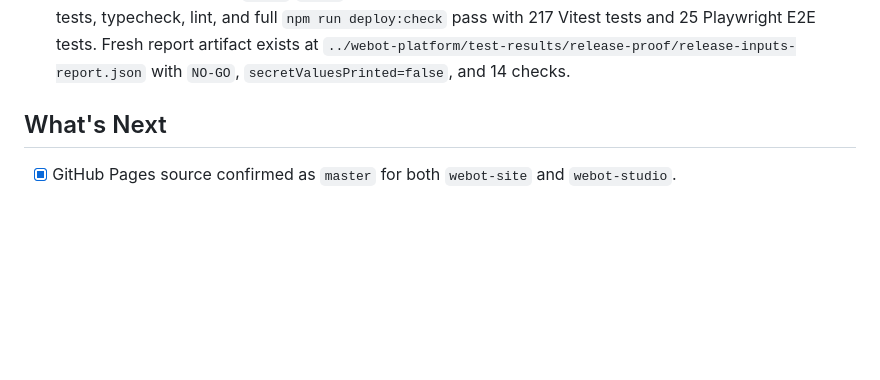
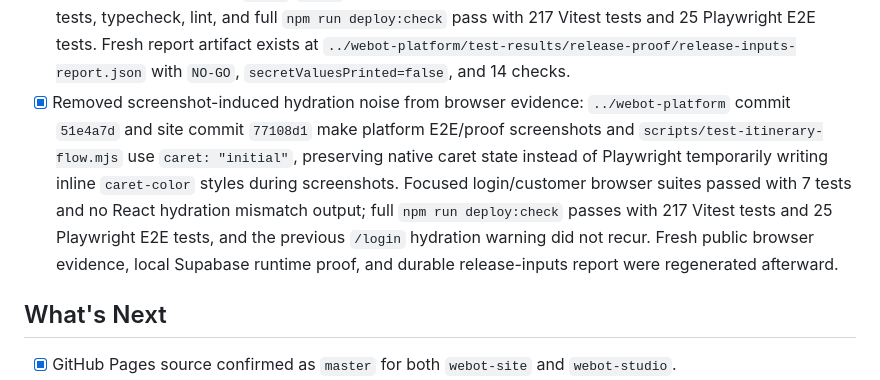
Before and after one commit to TheRefreshCNFT/webot-site, a Markdown page: ACTIVE_STATE.md, the part around the change. Drawn GitHub-style; blank space fills up the shorter version.

```diff
--- a/ACTIVE_STATE.md
+++ b/ACTIVE_STATE.md
@@ -142,6 +142,7 @@ Keep the live Agency + Studio funnel discoverable, clear, script-validated, and
 - [x] Added noninteractive Vercel project link prep in `../webot-platform`: commit `214e5f5` lets `npm run release:env-pull -- --link-from-process-env --confirm-pull` create `.vercel/project.json` from `VERCEL_PROJECT_ID` and `VERCEL_ORG_ID` before pulling ignored env files, without printing ID or secret values. Focused release env/input/provider tests, lint, typecheck, and full `npm run deploy:check` pass with 214 Vitest tests and 25 Playwright E2E tests. Current shell still lacks the Vercel env IDs, so the dry-run reports those variable names missing.
 - [x] Aligned Vercel link-source preflights in `../webot-platform`: commit `8190b1a` makes `npm run release:provider-auth` and `npm run release:inputs` accept the same noninteractive `VERCEL_PROJECT_ID`/`VERCEL_ORG_ID` link source that `release:env-pull -- --link-from-process-env` can use, without printing raw IDs. Focused provider/input/env-pull tests pass with 16 tests; `npm run typecheck`, `npm run lint`, and full `npm run deploy:check` pass with 216 Vitest tests and 25 Playwright E2E tests. Current `release:inputs` remains expected `NO-GO` because the shell still lacks Vercel auth/link-source values, real env files, DNS/TLS, staging/production proof, remote Supabase runtime artifacts, and Stripe readback artifacts.
 - [x] Added durable release-inputs reports in `../webot-platform`: commit `92b1435` adds `npm run release:inputs -- --report-file test-results/release-proof/release-inputs-report.json`, creating parent directories and preserving the redacted `READY`/`NO-GO` report without changing exit-code behavior. Focused release-input tests, typecheck, lint, and full `npm run deploy:check` pass with 217 Vitest tests and 25 Playwright E2E tests. Fresh report artifact exists at `../webot-platform/test-results/release-proof/release-inputs-report.json` with `NO-GO`, `secretValuesPrinted=false`, and 14 checks.
+- [x] Removed screenshot-induced hydration noise from browser evidence: `../webot-platform` commit `51e4a7d` and site commit `77108d1` make platform E2E/proof screenshots and `scripts/test-itinerary-flow.mjs` use `caret: "initial"`, preserving native caret state instead of Playwright temporarily writing inline `caret-color` styles during screenshots. Focused login/customer browser suites passed with 7 tests and no React hydration mismatch output; full `npm run deploy:check` passes with 217 Vitest tests and 25 Playwright E2E tests, and the previous `/login` hydration warning did not recur. Fresh public browser evidence, local Supabase runtime proof, and durable release-inputs report were regenerated afterward.
 
 ## What's Next
 - [x] GitHub Pages source confirmed as `master` for both `webot-site` and `webot-studio`.
```
Also changed, not shown: .handoffs/CURRENT_STATE.md (+37 -0 lines), .handoffs/REFLECTIONS.md (+18 -0 lines).
